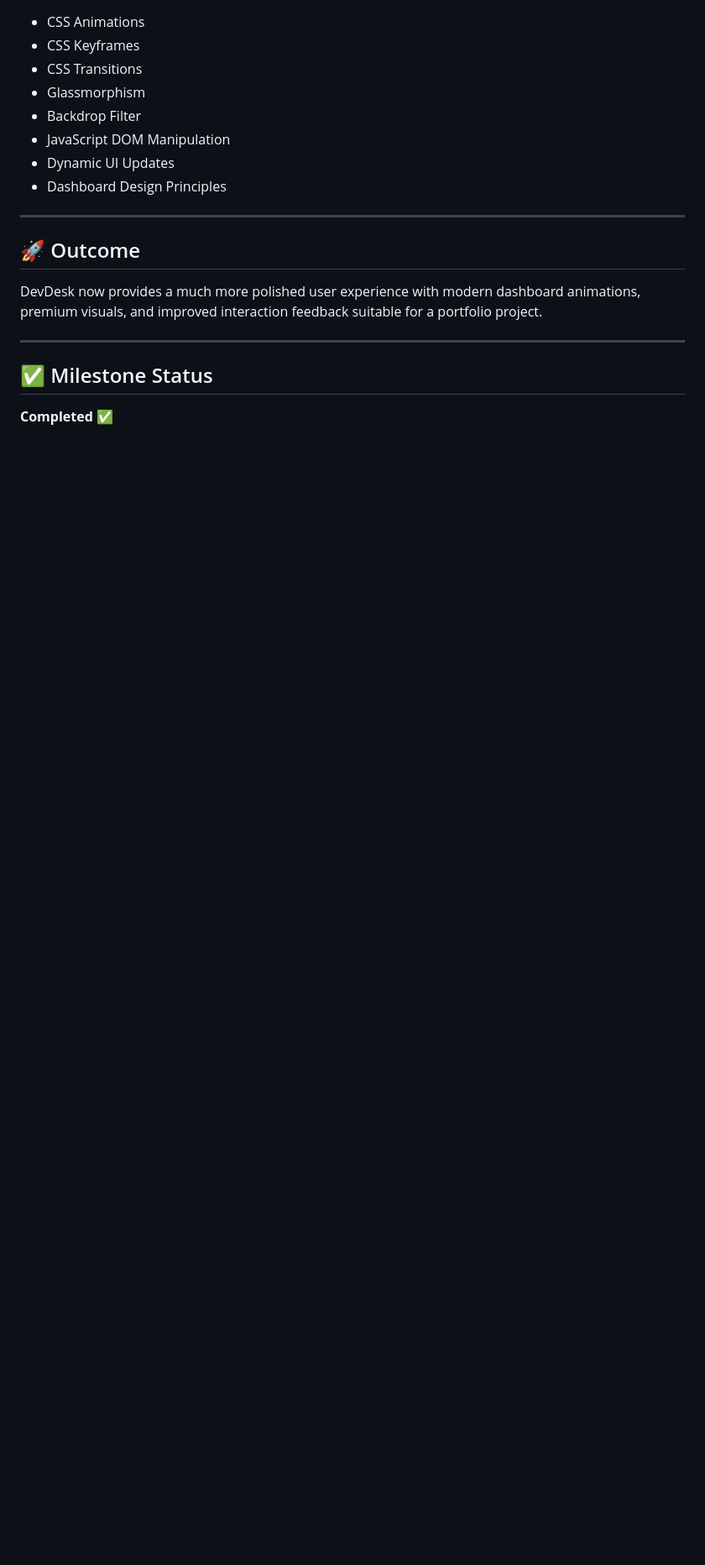
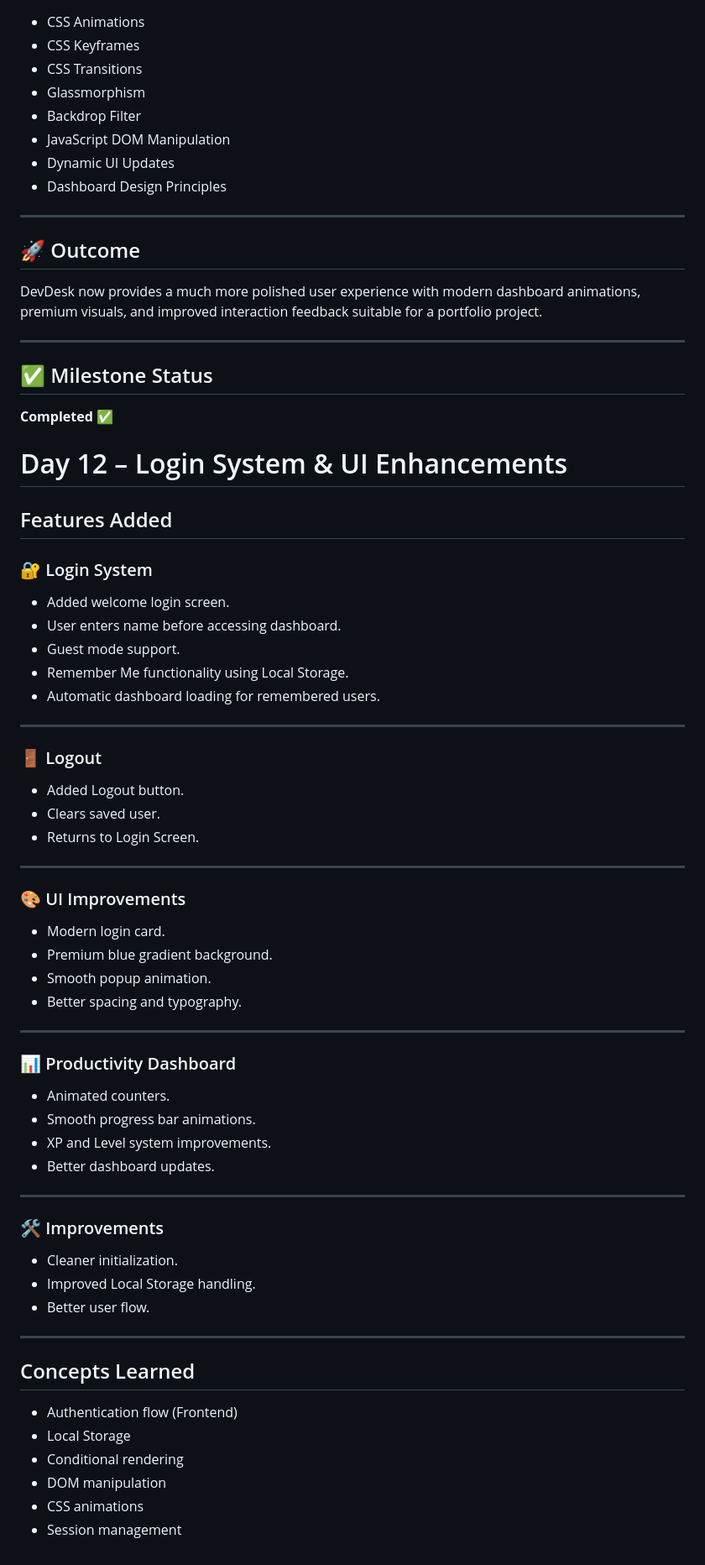
Before and after one commit to Srishti-Aggarwal14/DevDesk, a Markdown page: notes.md, the part around the change. Shown at 84% size. Rendered like a GitHub page; blank space fills up the shorter version.

Commit message:
Day 12: Added login system, remember me, guest mode, logout, UI polish and animated dashboard

```diff
--- a/notes.md
+++ b/notes.md
@@ -1637,3 +1637,60 @@ DevDesk now provides a much more polished user experience with modern dashboard
 ## ✅ Milestone Status
 
 **Completed ✅**
+
+# Day 12 – Login System & UI Enhancements
+
+## Features Added
+
+### 🔐 Login System
+
+- Added welcome login screen.
+- User enters name before accessing dashboard.
+- Guest mode support.
+- Remember Me functionality using Local Storage.
+- Automatic dashboard loading for remembered users.
+
+---
+
+### 🚪 Logout
+
+- Added Logout button.
+- Clears saved user.
+- Returns to Login Screen.
+
+---
+
+### 🎨 UI Improvements
+
+- Modern login card.
+- Premium blue gradient background.
+- Smooth popup animation.
+- Better spacing and typography.
+
+---
+
+### 📊 Productivity Dashboard
+
+- Animated counters.
+- Smooth progress bar animations.
+- XP and Level system improvements.
+- Better dashboard updates.
+
+---
+
+### 🛠 Improvements
+
+- Cleaner initialization.
+- Improved Local Storage handling.
+- Better user flow.
+
+---
+
+## Concepts Learned
+
+- Authentication flow (Frontend)
+- Local Storage
+- Conditional rendering
+- DOM manipulation
+- CSS animations
+- Session management
```
